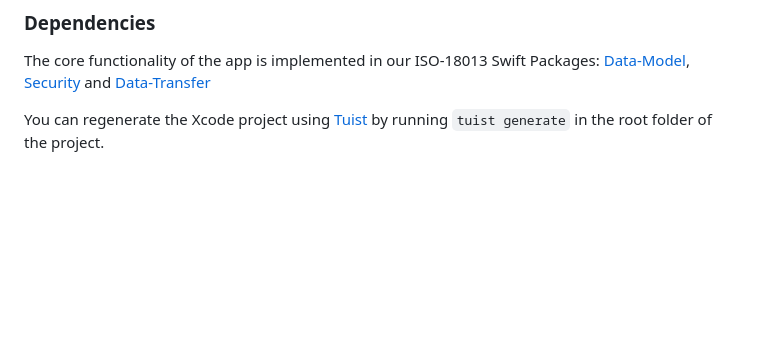
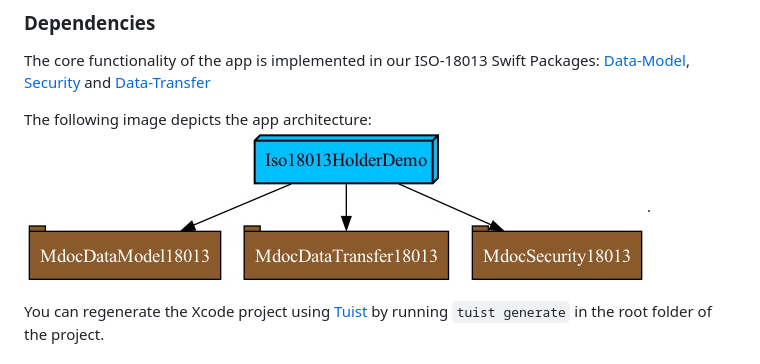
Before and after one commit to eu-digital-identity-wallet/eudi-app-ios-wallet-ui, a Markdown page: README.md, the part around the change. Rendered like a GitHub page; pictures changed too: wiki/dep_graph.jpg (added); blank space fills up the shorter version.

Commit message:
added dependecy graph

```diff
--- a/README.md
+++ b/README.md
@@ -13,6 +13,8 @@ At the present time, the following features are available:
 ### Dependencies
 
 The core functionality of the app is implemented in our ISO-18013 Swift Packages: [Data-Model](https://github.com/eu-digital-identity-wallet/eudi-lib-ios-iso18013-data-model.git), [Security](https://github.com/eu-digital-identity-wallet/eudi-lib-ios-iso18013-security.git) and [Data-Transfer](https://github.com/eu-digital-identity-wallet/eudi-lib-ios-iso18013-data-transfer.git)
+
+The following image depicts the app architecture: ![Graphviz](wiki/dep_graph.jpg).
 
 You can regenerate the Xcode project using [Tuist](https://tuist.io) by running `tuist generate` in the root folder of the project.
 
```
